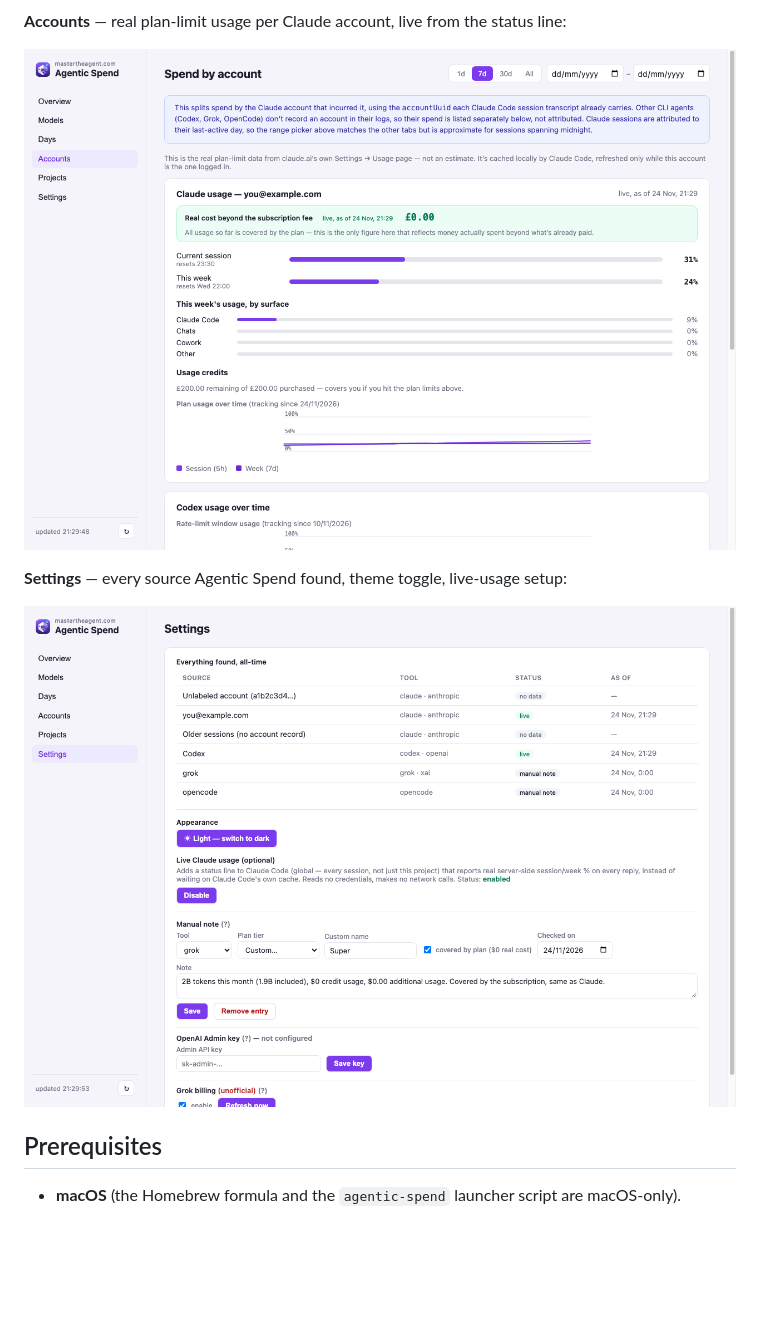
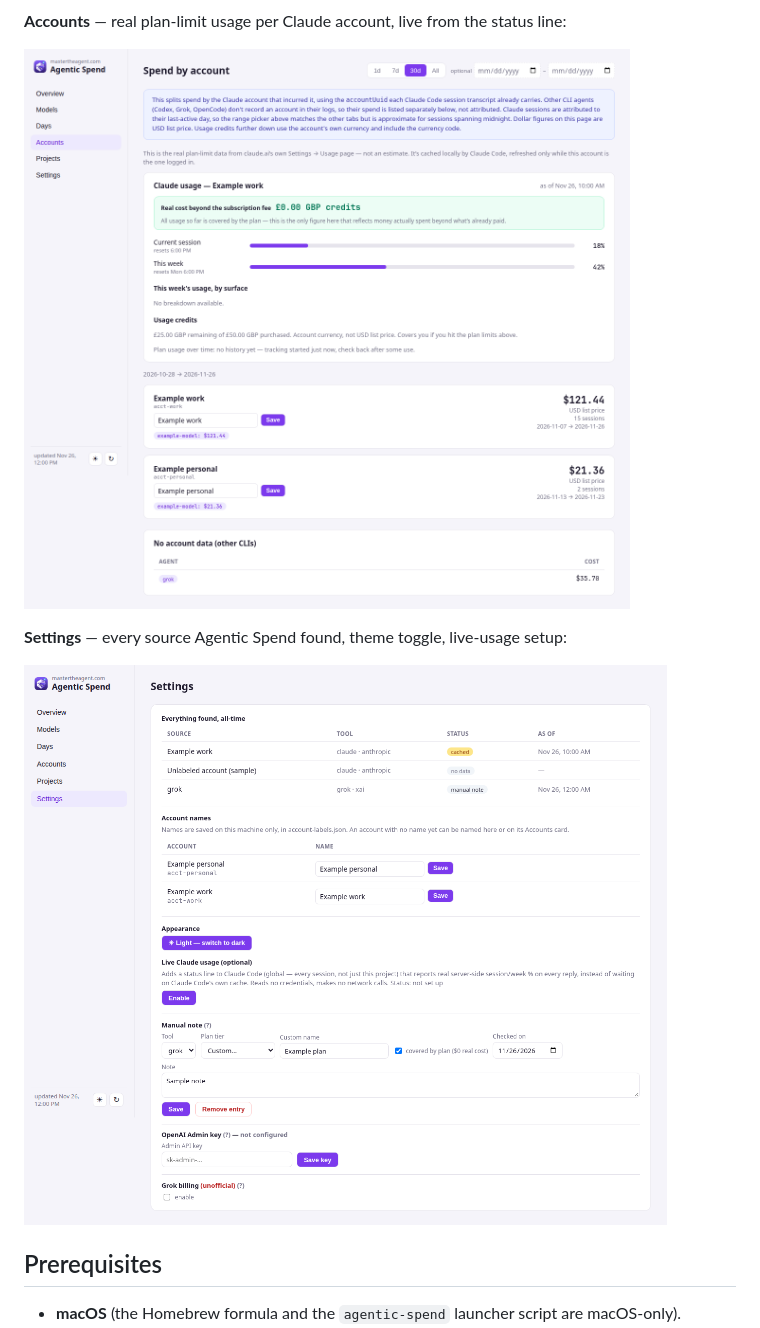
Before and after one commit to tjorourke/agentic-spend, a Markdown page: README.md, the part around one of its changes. GitHub-like rendering; pictures changed too: screenshots/accounts.png, screenshots/settings.png; blank space fills up the shorter version.

```diff
--- a/README.md
+++ b/README.md
@@ -22,11 +22,11 @@ browsed from a phone — there's no mobile layout, and none is planned.
 
 **Accounts** — real plan-limit usage per Claude account, live from the status line:
 
-![Accounts](screenshots/accounts.png?v=2)
+![Accounts](screenshots/accounts.png?v=3)
 
 **Settings** — every source Agentic Spend found, theme toggle, live-usage setup:
 
-![Settings](screenshots/settings.png?v=2)
+![Settings](screenshots/settings.png?v=3)
 
 ## Prerequisites
 
```
Also changed, not shown: other parts of README.md (+22 -14 lines), screenshots/days.png, screenshots/overview.png, 1 other file.
